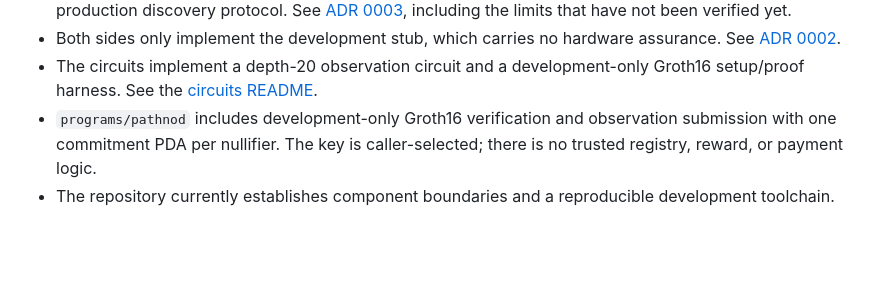
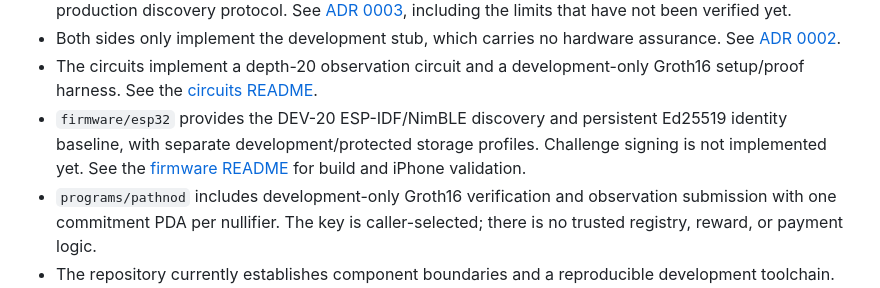
Before and after one commit to Pathnod/pathnod, a Markdown page: README.md, the part around the change. GitHub-like rendering; blank space fills up the shorter version.

Commit message:
docs(firmware): document DEV-20 setup and hardware validation

```diff
--- a/README.md
+++ b/README.md
@@ -63,6 +63,10 @@ running system yet.
   [ADR 0002](docs/decisions/0002-development-attestation.md).
 - The circuits implement a depth-20 observation circuit and a development-only
   Groth16 setup/proof harness. See the [circuits README](packages/circuits/README.md).
+- `firmware/esp32` provides the DEV-20 ESP-IDF/NimBLE discovery and persistent
+  Ed25519 identity baseline, with separate development/protected storage
+  profiles. Challenge signing is not implemented yet. See the
+  [firmware README](firmware/esp32/README.md) for build and iPhone validation.
 - `programs/pathnod` includes development-only Groth16 verification and
   observation submission with one commitment PDA per nullifier. The key is
   caller-selected; there is no trusted registry, reward, or payment logic.
```
Also changed, not shown: firmware/esp32/README.md (added, +178 -0 lines).
